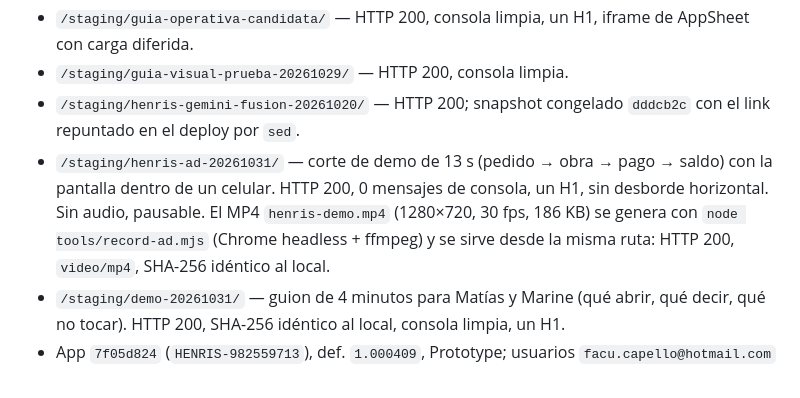
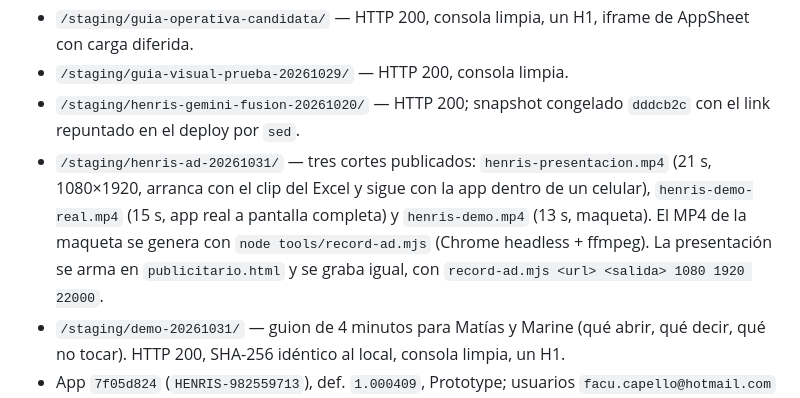
Before and after one commit to facundocapello-blip/henris-gallery-experience, a Markdown page: ESTADO.md, the part around the change. Drawn GitHub-style.

Commit message:
Estado: presentacion de 21 s publicada

```diff
--- a/ESTADO.md
+++ b/ESTADO.md
@@ -8,7 +8,7 @@ Actualizado: 2026-10-30 (verificado con git, gh, curl y Chromium)
 - `/staging/guia-operativa-candidata/` — HTTP 200, consola limpia, un H1, iframe de AppSheet con carga diferida.
 - `/staging/guia-visual-prueba-20261029/` — HTTP 200, consola limpia.
 - `/staging/henris-gemini-fusion-20261020/` — HTTP 200; snapshot congelado `dddcb2c` con el link repuntado en el deploy por `sed`.
-- `/staging/henris-ad-20261031/` — corte de demo de 13 s (pedido → obra → pago → saldo) con la pantalla dentro de un celular. HTTP 200, 0 mensajes de consola, un H1, sin desborde horizontal. Sin audio, pausable. El MP4 `henris-demo.mp4` (1280×720, 30 fps, 186 KB) se genera con `node tools/record-ad.mjs` (Chrome headless + ffmpeg) y se sirve desde la misma ruta: HTTP 200, `video/mp4`, SHA-256 idéntico al local.
+- `/staging/henris-ad-20261031/` — tres cortes publicados: `henris-presentacion.mp4` (21 s, 1080×1920, arranca con el clip del Excel y sigue con la app dentro de un celular), `henris-demo-real.mp4` (15 s, app real a pantalla completa) y `henris-demo.mp4` (13 s, maqueta). El MP4 de la maqueta se genera con `node tools/record-ad.mjs` (Chrome headless + ffmpeg). La presentación se arma en `publicitario.html` y se graba igual, con `record-ad.mjs <url> <salida> 1080 1920 22000`.
 - `/staging/demo-20261031/` — guion de 4 minutos para Matías y Marine (qué abrir, qué decir, qué no tocar). HTTP 200, SHA-256 idéntico al local, consola limpia, un H1.
 - App `7f05d824` (`HENRIS-982559713`), def. `1.000409`, Prototype; usuarios `facu.capello@hotmail.com` y `maticgpt@gmail.com`. Las cuatro webs apuntan ahí (0 referencias a `3300a579`).
 
```
